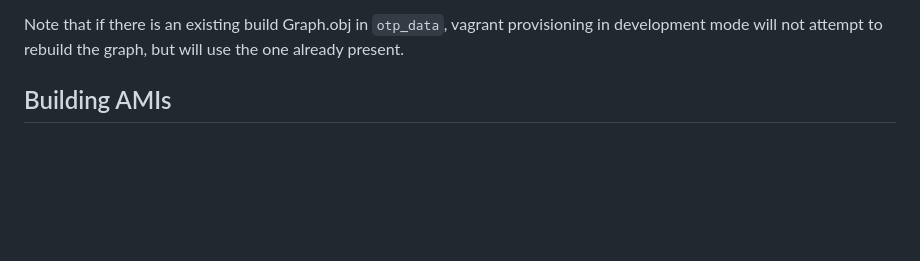
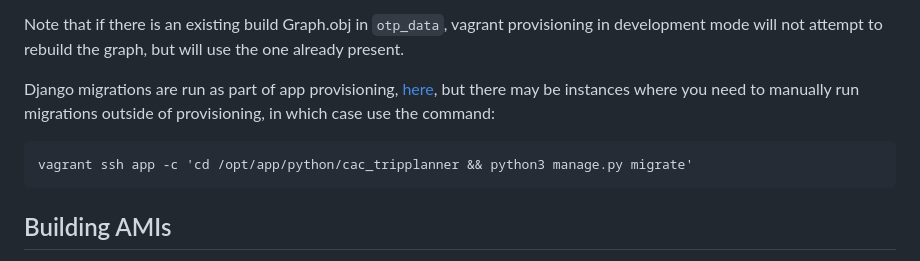
Before and after one commit to azavea/cac-tripplanner, a Markdown page: README.md, the part around the change. GitHub-like rendering; blank space fills up the shorter version.

Commit message:
Add migrations note to README for spin-up clarity

````diff
--- a/README.md
+++ b/README.md
@@ -25,6 +25,11 @@ CAC_APP_SHARED_FOLDER_TYPE=virtualbox vagrant up
 8. Running `./scripts/serve-js-dev.sh` on the host will rebuild the front-end app on file change (the browser must be reloaded manually to pick up the change). Alternatively, `cd /opt/app/src && npm run gulp-development` can be run manually in the VM to pick up changes to the static files.
 
 Note that if there is an existing build Graph.obj in `otp_data`, vagrant provisioning in development mode will not attempt to rebuild the graph, but will use the one already present.
+
+Django migrations are run as part of app provisioning, [here](https://github.com/azavea/cac-tripplanner/blob/develop/deployment/ansible/roles/cac-tripplanner.app/tasks/main.yml#L67-L72), but there may be instances where you need to manually run migrations outside of provisioning, in which case use the command:
+```
+vagrant ssh app -c 'cd /opt/app/python/cac_tripplanner && python3 manage.py migrate'
+```
 
 
 Building AMIs
````
